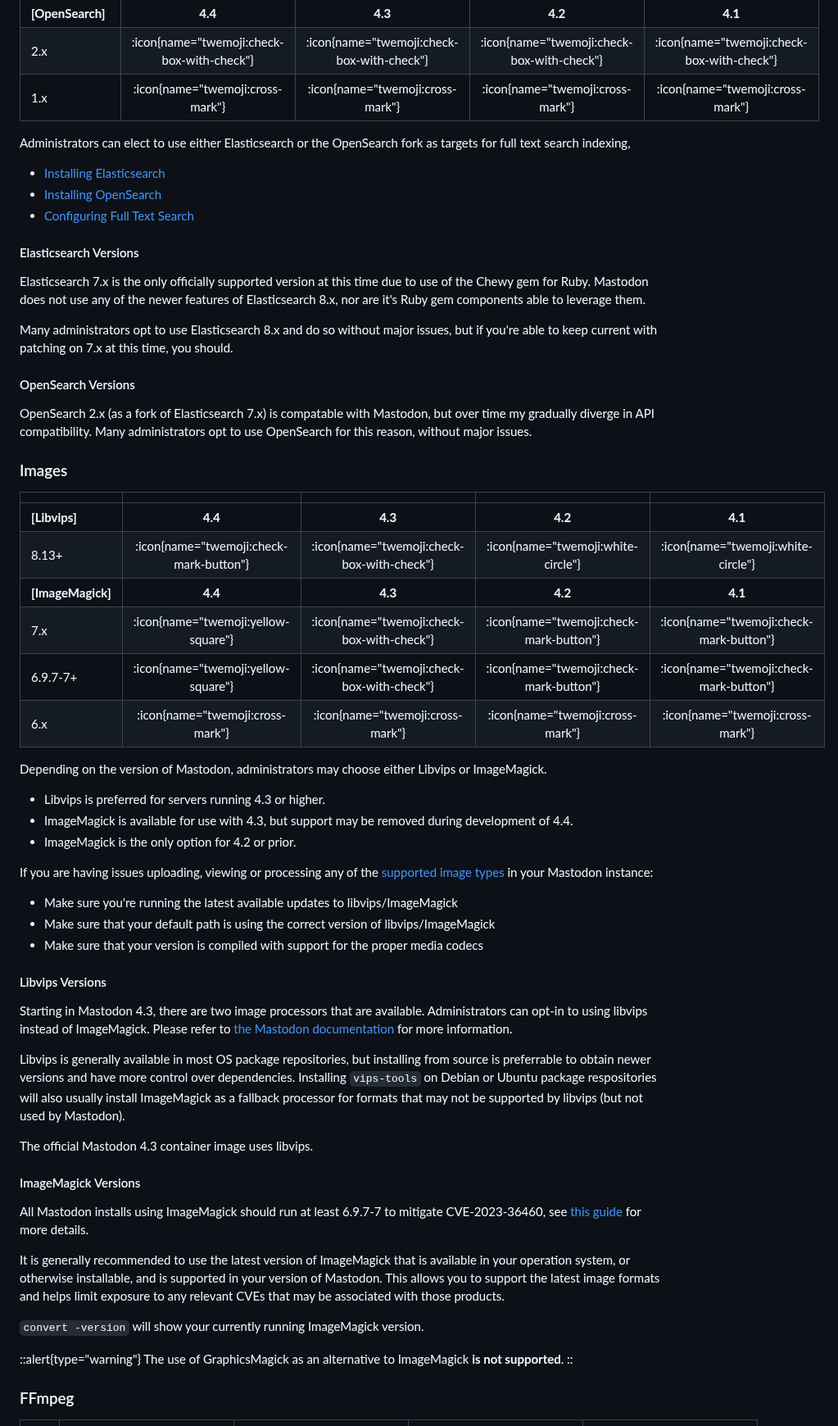
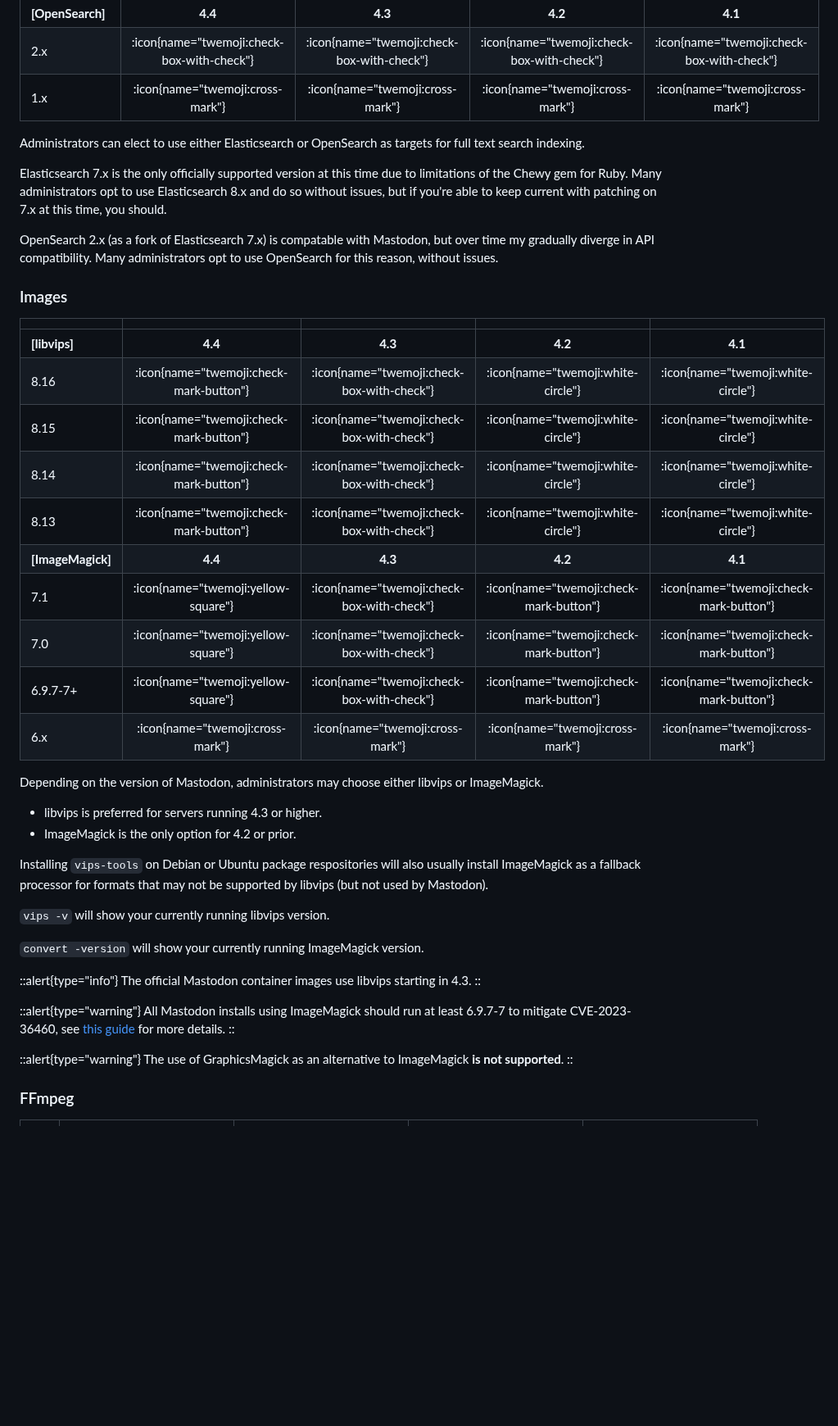
Before and after one commit to vmstio/mastoreqs, a Markdown page: docus/content/0.index.md, the part around one of its changes. Shown at 82% size. Rendered like a GitHub page; blank space fills up the shorter version.

Commit message:
Update all installation instructions for clarity and accuracy

```diff
--- a/docus/content/0.index.md
+++ b/docus/content/0.index.md
@@ -101,66 +107,47 @@ While they may work fine at this time due to the limited changes since Redis cha
 | 2.x                 | :icon{name="twemoji:check-box-with-check"} | :icon{name="twemoji:check-box-with-check"} | :icon{name="twemoji:check-box-with-check"} | :icon{name="twemoji:check-box-with-check"} |
 | 1.x                 |      :icon{name="twemoji:cross-mark"}      |      :icon{name="twemoji:cross-mark"}      |      :icon{name="twemoji:cross-mark"}      |      :icon{name="twemoji:cross-mark"}      |
 
-Administrators can elect to use either Elasticsearch or the OpenSearch fork as targets for full text search indexing,
+Administrators can elect to use either Elasticsearch or OpenSearch as targets for full text search indexing.
 
-- [Installing Elasticsearch](https://www.elastic.co/guide/en/elasticsearch/reference/7.17/install-elasticsearch.html)
-- [Installing OpenSearch](https://opensearch.org/docs/latest/install-and-configure/install-opensearch/index/)
-- [Configuring Full Text Search](https://docs.joinmastodon.org/admin/elasticsearch/)
-
-#### Elasticsearch Versions
-
-Elasticsearch 7.x is the only officially supported version at this time due to use of the Chewy gem for Ruby.
-Mastodon does not use any of the newer features of Elasticsearch 8.x, nor are it's Ruby gem components able to leverage them.
-
-Many administrators opt to use Elasticsearch 8.x and do so without major issues, but if you're able to keep current with patching on 7.x at this time, you should.
-
-#### OpenSearch Versions
+Elasticsearch 7.x is the only officially supported version at this time due to limitations of the Chewy gem for Ruby.
+Many administrators opt to use Elasticsearch 8.x and do so without issues, but if you're able to keep current with patching on 7.x at this time, you should.
 
 OpenSearch 2.x (as a fork of Elasticsearch 7.x) is compatable with Mastodon, but over time my gradually diverge in API compatibility.
-Many administrators opt to use OpenSearch for this reason, without major issues.
+Many administrators opt to use OpenSearch for this reason, without issues.
 
 ### Images
 
 |                   |                                         |                                            |                                         |                                         |
 | ----------------- | :-------------------------------------: | :----------------------------------------: | :-------------------------------------: | :-------------------------------------: |
-| **[Libvips]**     |                 **4.4**                 |                  **4.3**                   |                 **4.2**                 |                 **4.1**                 |
-| 8.13+             | :icon{name="twemoji:check-mark-button"} | :icon{name="twemoji:check-box-with-check"} |   :icon{name="twemoji:white-circle"}    |   :icon{name="twemoji:white-circle"}    |
+| **[libvips]**     |                 **4.4**                 |                  **4.3**                   |                 **4.2**                 |                 **4.1**                 |
+| 8.16              | :icon{name="twemoji:check-mark-button"} | :icon{name="twemoji:check-box-with-check"} |   :icon{name="twemoji:white-circle"}    |   :icon{name="twemoji:white-circle"}    |
+| 8.15              | :icon{name="twemoji:check-mark-button"} | :icon{name="twemoji:check-box-with-check"} |   :icon{name="twemoji:white-circle"}    |   :icon{name="twemoji:white-circle"}    |
+| 8.14              | :icon{name="twemoji:check-mark-button"} | :icon{name="twemoji:check-box-with-check"} |   :icon{name="twemoji:white-circle"}    |   :icon{name="twemoji:white-circle"}    |
+| 8.13              | :icon{name="twemoji:check-mark-button"} | :icon{name="twemoji:check-box-with-check"} |   :icon{name="twemoji:white-circle"}    |   :icon{name="twemoji:white-circle"}    |
 | **[ImageMagick]** |                 **4.4**                 |                  **4.3**                   |                 **4.2**                 |                 **4.1**                 |
-| 7.x               |   :icon{name="twemoji:yellow-square"}   | :icon{name="twemoji:check-box-with-check"} | :icon{name="twemoji:check-mark-button"} | :icon{name="twemoji:check-mark-button"} |
+| 7.1               |   :icon{name="twemoji:yellow-square"}   | :icon{name="twemoji:check-box-with-check"} | :icon{name="twemoji:check-mark-button"} | :icon{name="twemoji:check-mark-button"} |
+| 7.0               |   :icon{name="twemoji:yellow-square"}   | :icon{name="twemoji:check-box-with-check"} | :icon{name="twemoji:check-mark-button"} | :icon{name="twemoji:check-mark-button"} |
 | 6.9.7-7+          |   :icon{name="twemoji:yellow-square"}   | :icon{name="twemoji:check-box-with-check"} | :icon{name="twemoji:check-mark-button"} | :icon{name="twemoji:check-mark-button"} |
 | 6.x               |    :icon{name="twemoji:cross-mark"}     |      :icon{name="twemoji:cross-mark"}      |    :icon{name="twemoji:cross-mark"}     |    :icon{name="twemoji:cross-mark"}     |
 
-Depending on the version of Mastodon, administrators may choose either Libvips or ImageMagick.
+Depending on the version of Mastodon, administrators may choose either libvips or ImageMagick.
 
-- Libvips is preferred for servers running 4.3 or higher.
-- ImageMagick is available for use with 4.3, but support may be removed during development of 4.4.
+- libvips is preferred for servers running 4.3 or higher.
 - ImageMagick is the only option for 4.2 or prior.
 
-If you are having issues uploading, viewing or processing any of the [supported image types](https://docs.joinmastodon.org/user/posting/#media) in your Mastodon instance:
-
-- Make sure you're running the latest available updates to libvips/ImageMagick
-- Make sure that your default path is using the correct version of libvips/ImageMagick
-- Make sure that your version is compiled with support for the proper media codecs
-
-#### Libvips Versions
-
-Starting in Mastodon 4.3, there are two image processors that are available.
-Administrators can opt-in to using libvips instead of ImageMagick.
-Please refer to [the Mastodon documentation](https://docs.joinmastodon.org/admin/config/#mastodon_use_libvips) for more information.
-
-Libvips is generally available in most OS package repositories, but installing from source is preferrable to obtain newer versions and have more control over dependencies.
 Installing `vips-tools` on Debian or Ubuntu package respositories will also usually install ImageMagick as a fallback processor for formats that may not be supported by libvips (but not used by Mastodon).
 
-The official Mastodon 4.3 container image uses libvips.
-
-#### ImageMagick Versions
-
-All Mastodon installs using ImageMagick should run at least 6.9.7-7 to mitigate CVE-2023-36460, see [this guide](https://github.com/mastodon/mastodon/issues/25776) for more details.
-
-It is generally recommended to use the latest version of ImageMagick that is available in your operation system, or otherwise installable, and is supported in your version of Mastodon.
-This allows you to support the latest image formats and helps limit exposure to any relevant CVEs that may be associated with those products.
+`vips -v` will show your currently running libvips version.
 
 `convert -version` will show your currently running ImageMagick version.
+
+::alert{type="info"}
+The official Mastodon container images use libvips starting in 4.3.
+::
+
+::alert{type="warning"}
+All Mastodon installs using ImageMagick should run at least 6.9.7-7 to mitigate CVE-2023-36460, see [this guide](https://github.com/mastodon/mastodon/issues/25776) for more details.
+::
 
 ::alert{type="warning"}
 The use of GraphicsMagick as an alternative to ImageMagick **is not supported**.
```
Also changed, not shown: other parts of docus/content/0.index.md (+18 -22 lines).
